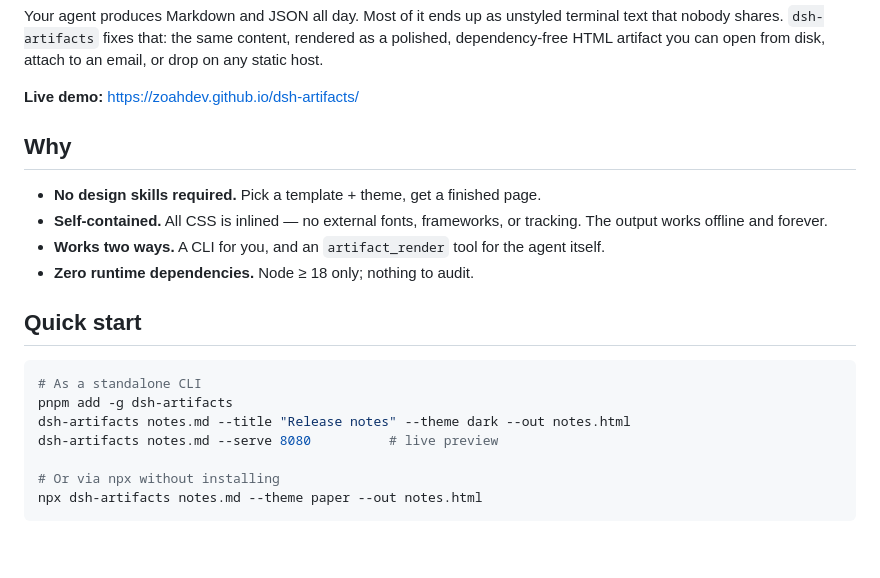
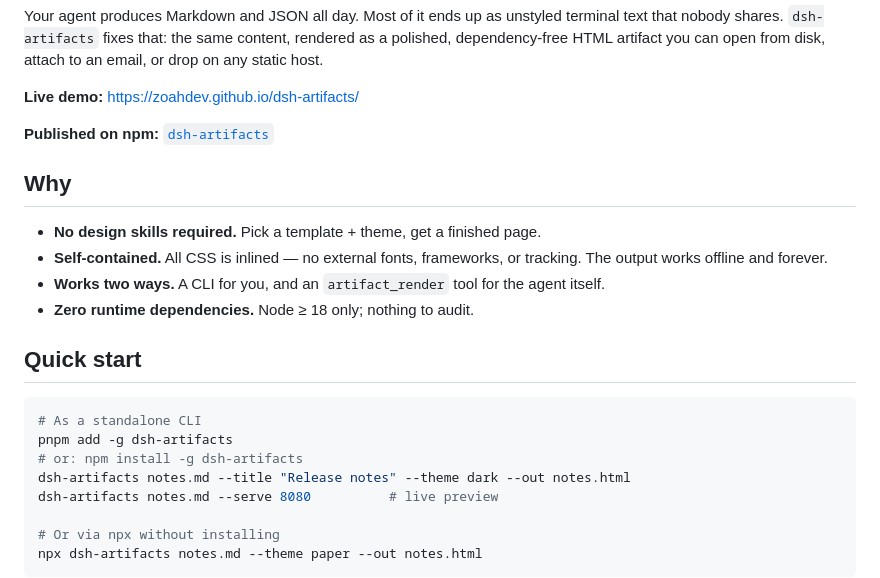
Before and after one commit to zoahdev/dsh-artifacts, a Markdown page: README.md, the part around one of its changes. Drawn GitHub-style; blank space fills up the shorter version.

Commit message:
docs: add npm badge + install note

````diff
--- a/README.md
+++ b/README.md
@@ -18,6 +19,8 @@ rendered as a polished, dependency-free HTML artifact you can open from disk,
 attach to an email, or drop on any static host.
 
 **Live demo:** https://zoahdev.github.io/dsh-artifacts/
+
+**Published on npm:** [`dsh-artifacts`](https://www.npmjs.com/package/dsh-artifacts)
 
 ## Why
 
@@ -33,6 +36,7 @@ attach to an email, or drop on any static host.
 ```sh
 # As a standalone CLI
 pnpm add -g dsh-artifacts
+# or: npm install -g dsh-artifacts
 dsh-artifacts notes.md --title "Release notes" --theme dark --out notes.html
 dsh-artifacts notes.md --serve 8080          # live preview
 
````
Also changed, not shown: other parts of README.md (+1 -0 lines).
